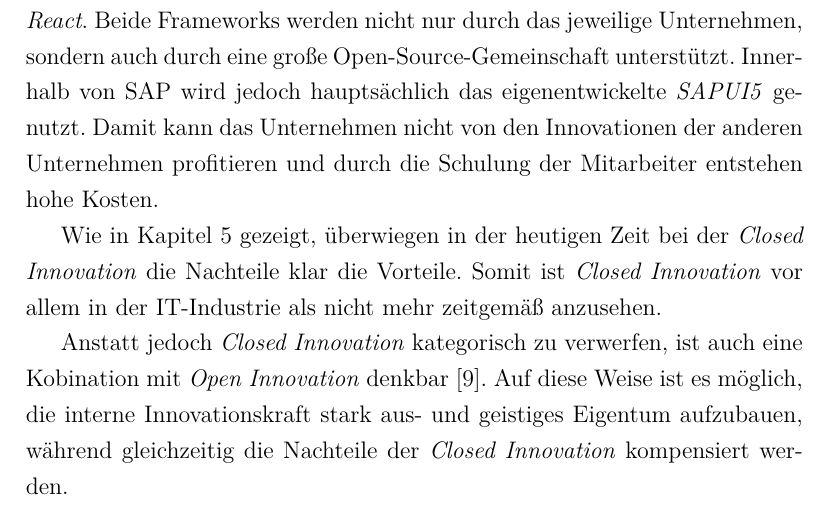
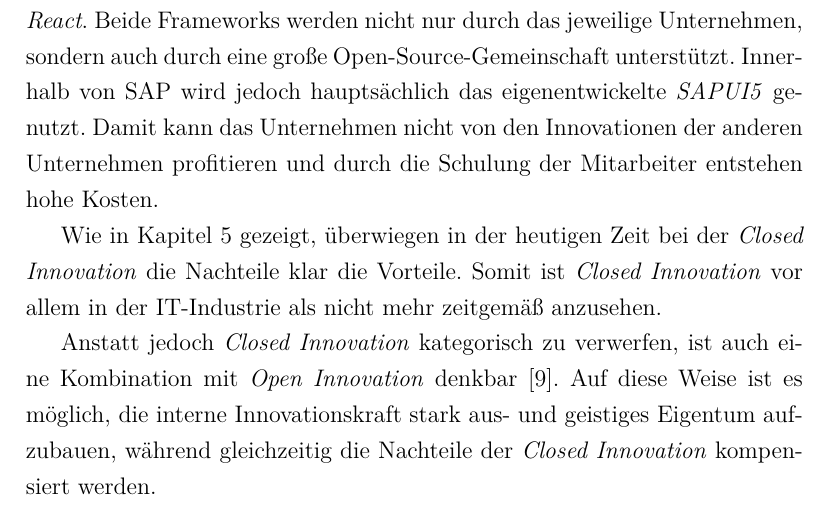
Before and after one commit to deeKay93/closedInnovation, a LaTeX paper (seminararbeit.tex, which reads content/XX_Fazit.tex): part of page 15 of 16, cut so that both start at the same text. Compiled offline with pdfLaTeX.

Commit message:
Verbesserungen Word

```diff
--- a/content/XX_Fazit.tex
+++ b/content/XX_Fazit.tex
@@ -23,6 +23,6 @@ die Nachteile klar die Vorteile.
 Somit ist \textit{Closed Innovation} vor allem in der IT-Industrie als nicht mehr zeitgemäß anzusehen.
 
 Anstatt jedoch \textit{Closed Innovation} kategorisch zu verwerfen,
-ist auch eine Kobination mit \textit{Open Innovation} denkbar \cite{OpenInno32:online}.
+ist auch eine Kombination mit \textit{Open Innovation} denkbar \cite{OpenInno32:online}.
 Auf diese Weise ist es möglich, die interne Innovationskraft stark aus- und geistiges Eigentum aufzubauen,
 während gleichzeitig die Nachteile der \textit{Closed Innovation} kompensiert werden.
```
